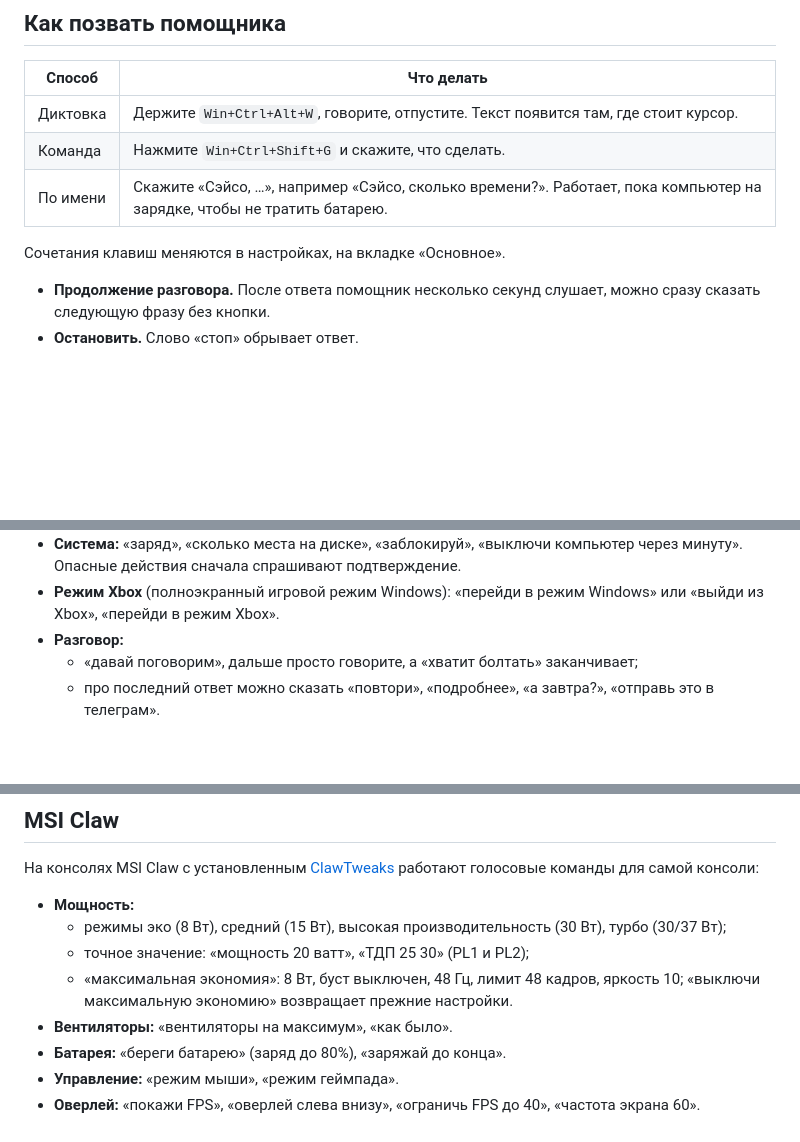
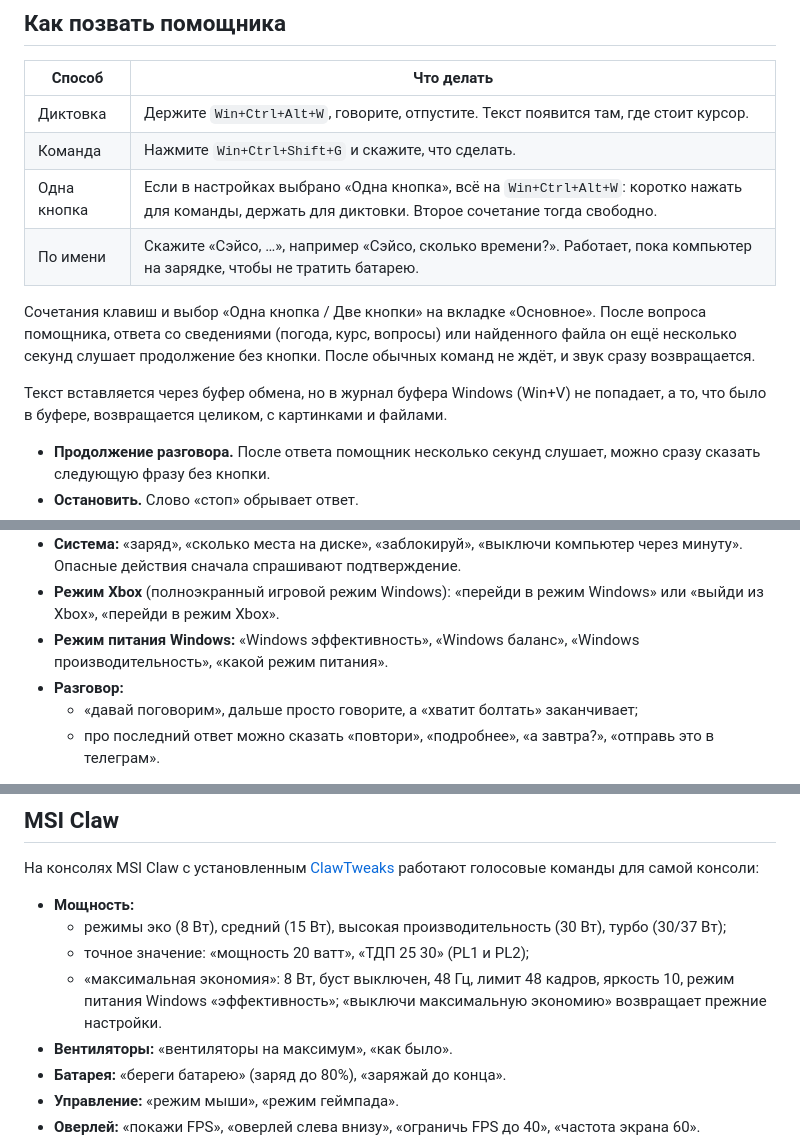
Before and after one commit to carbonumbrella/sayso, a Markdown page: docs/ИНСТРУКЦИЯ.md, 3 parts joined by grey strips. Rendered like a GitHub page; blank space fills up the shorter version.

```diff
--- a/docs/ИНСТРУКЦИЯ.md
+++ b/docs/ИНСТРУКЦИЯ.md
@@ -79,9 +79,12 @@ SaySo это голосовой помощник для Windows. Помощни
 |---|---|
 | Диктовка | Держите `Win+Ctrl+Alt+W`, говорите, отпустите. Текст появится там, где стоит курсор. |
 | Команда | Нажмите `Win+Ctrl+Shift+G` и скажите, что сделать. |
+| Одна кнопка | Если в настройках выбрано «Одна кнопка», всё на `Win+Ctrl+Alt+W`: коротко нажать для команды, держать для диктовки. Второе сочетание тогда свободно. |
 | По имени | Скажите «Сэйсо, …», например «Сэйсо, сколько времени?». Работает, пока компьютер на зарядке, чтобы не тратить батарею. |
 
-Сочетания клавиш меняются в настройках, на вкладке «Основное».
+Сочетания клавиш и выбор «Одна кнопка / Две кнопки» на вкладке «Основное». После вопроса помощника, ответа со сведениями (погода, курс, вопросы) или найденного файла он ещё несколько секунд слушает продолжение без кнопки. После обычных команд не ждёт, и звук сразу возвращается.
+
+Текст вставляется через буфер обмена, но в журнал буфера Windows (Win+V) не попадает, а то, что было в буфере, возвращается целиком, с картинками и файлами.
 
 - **Продолжение разговора.** После ответа помощник несколько секунд слушает, можно сразу сказать следующую фразу без кнопки.
 - **Остановить.** Слово «стоп» обрывает ответ.
@@ -125,6 +128,7 @@ SaySo это голосовой помощник для Windows. Помощни
 - **Время:** «таймер на 10 минут», «напомни через час позвонить маме».
 - **Система:** «заряд», «сколько места на диске», «заблокируй», «выключи компьютер через минуту». Опасные действия сначала спрашивают подтверждение.
 - **Режим Xbox** (полноэкранный игровой режим Windows): «перейди в режим Windows» или «выйди из Xbox», «перейди в режим Xbox».
+- **Режим питания Windows:** «Windows эффективность», «Windows баланс», «Windows производительность», «какой режим питания».
 - **Разговор:**
   - «давай поговорим», дальше просто говорите, а «хватит болтать» заканчивает;
   - про последний ответ можно сказать «повтори», «подробнее», «а завтра?», «отправь это в телеграм».
@@ -212,7 +216,7 @@ Gemma скачивается с Hugging Face, возможно, для скач
 - **Мощность:**
   - режимы эко (8 Вт), средний (15 Вт), высокая производительность (30 Вт), турбо (30/37 Вт);
   - точное значение: «мощность 20 ватт», «ТДП 25 30» (PL1 и PL2);
-  - «максимальная экономия»: 8 Вт, буст выключен, 48 Гц, лимит 48 кадров, яркость 10; «выключи максимальную экономию» возвращает прежние настройки.
+  - «максимальная экономия»: 8 Вт, буст выключен, 48 Гц, лимит 48 кадров, яркость 10, режим питания Windows «эффективность»; «выключи максимальную экономию» возвращает прежние настройки.
 - **Вентиляторы:** «вентиляторы на максимум», «как было».
 - **Батарея:** «береги батарею» (заряд до 80%), «заряжай до конца».
 - **Управление:** «режим мыши», «режим геймпада».
```
Also changed, not shown: README.md (+1 -1 lines), docs/ВОЗМОЖНОСТИ.md (+4 -2 lines), docs/screenshots/main-claw.png, docs/screenshots/main.png, docs/screenshots/recognition.png, docs/screenshots/skills.png, docs/screenshots/wizard.png, 12 other files.
